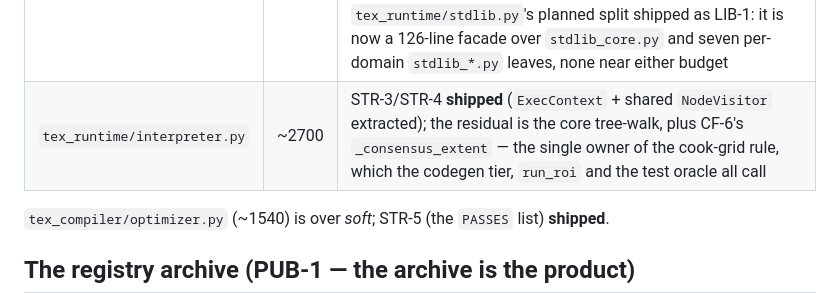
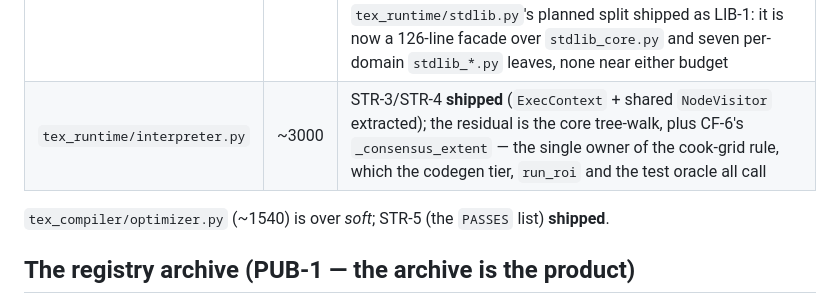
Before and after one commit to xavinitram/TEX, a Markdown page: AGENTS.md, the part around the change. Rendered like a GitHub page.

Commit message:
Refresh AGENTS.md's interpreter.py LOC figure (~2700 -> ~3000)
The map-drift canary reads 3032 lines against the stale ~2700 after the
v0.43.0 ingest-event helper merge. ComfyUI-invisible because only a
maintainer-facing size figure changes.

```diff
--- a/AGENTS.md
+++ b/AGENTS.md
@@ -200,7 +200,7 @@ Currently over the hard budget — status as of v0.37.0 (drift-checked by
 | Module | LOC | Status |
 |--------|-----|--------|
 | `tex_runtime/codegen.py` | ~3350 | STR-7 split **shipped** (4092→2731: `codegen_stdfns.py` / `codegen_stencil.py` / `codegen_persist.py` extracted). Docs 27/28 verdict: **stop here** — the remainder is one cohesive emitter; further splitting is aesthetic, not domain-driven. **Language 0.25 (L5) took it to 3312**, and it kept that verdict: the masked-emission leaf went to a new `codegen_masked.py` rather than into the emitter, which is the domain-driven cut the verdict asks for. CG-1's type-map liveness fix took it to ~3350. `tex_runtime/stdlib.py`'s planned split shipped as LIB-1: it is now a 126-line facade over `stdlib_core.py` and seven per-domain `stdlib_*.py` leaves, none near either budget |
-| `tex_runtime/interpreter.py` | ~2700 | STR-3/STR-4 **shipped** (`ExecContext` + shared `NodeVisitor` extracted); the residual is the core tree-walk, plus CF-6's `_consensus_extent` — the single owner of the cook-grid rule, which the codegen tier, `run_roi` and the test oracle all call |
+| `tex_runtime/interpreter.py` | ~3000 | STR-3/STR-4 **shipped** (`ExecContext` + shared `NodeVisitor` extracted); the residual is the core tree-walk, plus CF-6's `_consensus_extent` — the single owner of the cook-grid rule, which the codegen tier, `run_roi` and the test oracle all call |
 
 `tex_compiler/optimizer.py` (~1540) is over *soft*; STR-5 (the `PASSES` list) **shipped**.
 
```
